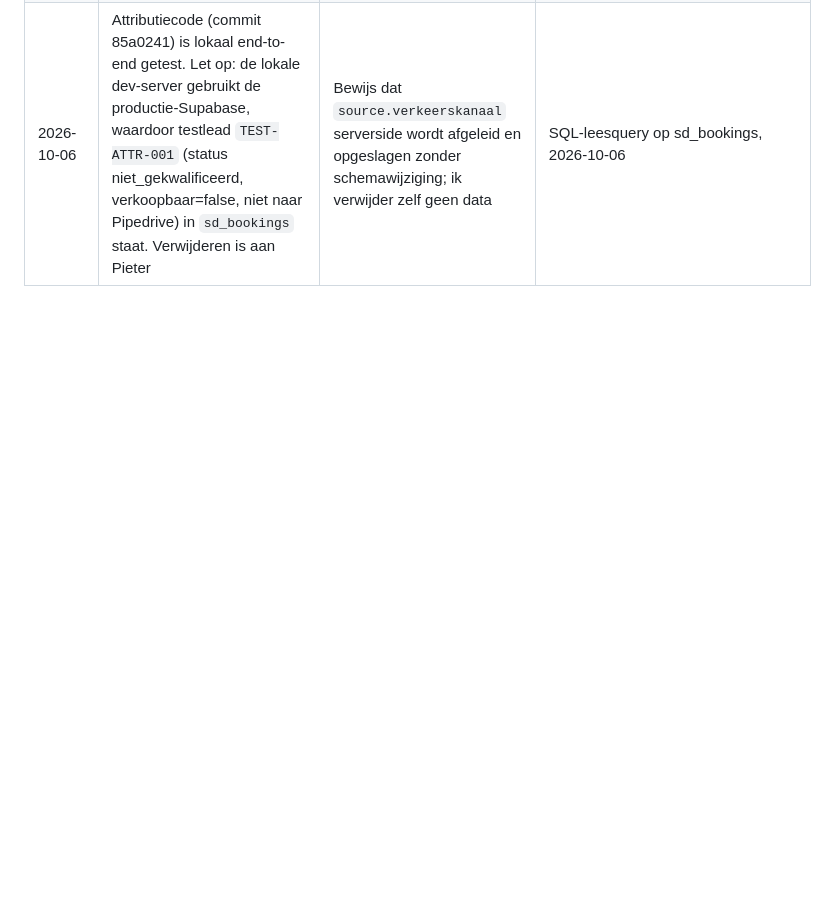
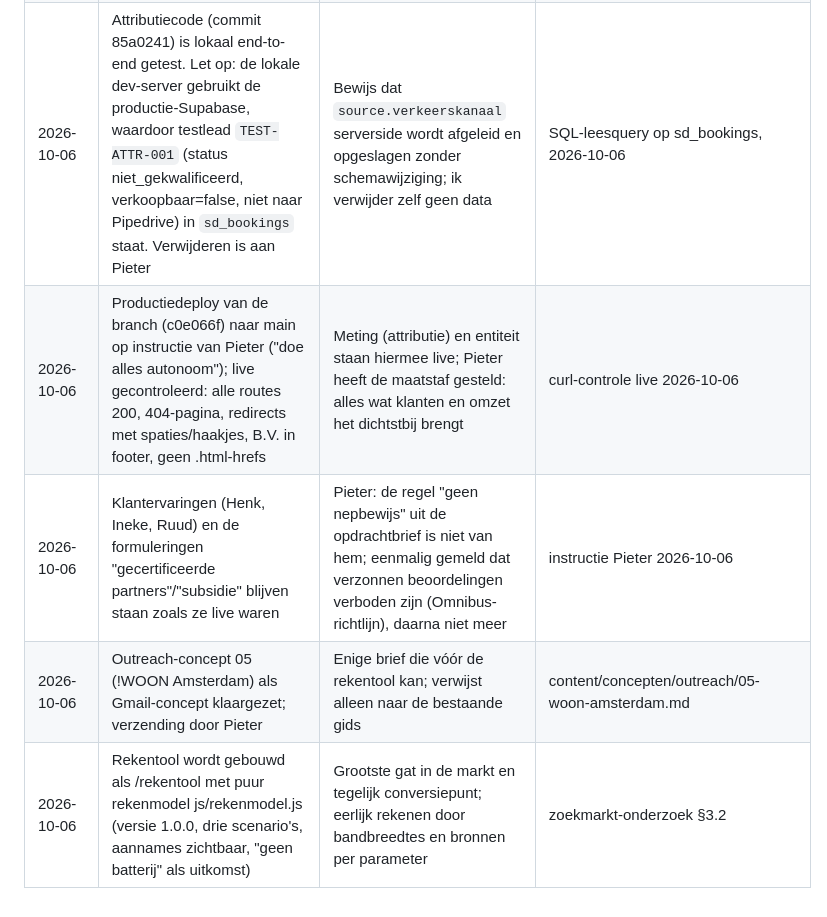
Before and after one commit to pieterschoen-debug/salderingsdienst-website, a Markdown page: docs/seo/besluitenlog.md, the part around the change. Drawn GitHub-style; blank space fills up the shorter version.

Commit message:
Besluitenlog: deploy, klantervaringen blijven, outreach 05 als concept, rekentool in aanbouw
Co-Authored-By: Claude Fable 5.1 <noreply@anthropic.com>

```diff
--- a/docs/seo/besluitenlog.md
+++ b/docs/seo/besluitenlog.md
@@ -17,3 +17,7 @@ Elke inhoudelijke keuze, met reden en bron. Nieuwste onderaan. Blijkt een beslui
 | 2026-10-06 | Geen nieuwe artikelen vóór de poort van fase 1 (meting werkt, baseline staat) | Opdracht §5 en §9 | — |
 | 2026-10-06 | Vercel Web Analytics is (nog) niet actief op de site; GA4 blijft voorlopig de bezoekersmeting. Toevoegen van Vercel Web Analytics is een vraag aan Pieter, geen eigen besluit | Het website-project staat niet in het Vercel-account dat hier gekoppeld is; alleen Pieter kan het inschakelen | Vercel-connector: projecten offerte, rekenrapport, portaal, deur; website ontbreekt |
 | 2026-10-06 | Attributiecode (commit 85a0241) is lokaal end-to-end getest. Let op: de lokale dev-server gebruikt de productie-Supabase, waardoor testlead `TEST-ATTR-001` (status niet_gekwalificeerd, verkoopbaar=false, niet naar Pipedrive) in `sd_bookings` staat. Verwijderen is aan Pieter | Bewijs dat `source.verkeerskanaal` serverside wordt afgeleid en opgeslagen zonder schemawijziging; ik verwijder zelf geen data | SQL-leesquery op sd_bookings, 2026-10-06 |
+| 2026-10-06 | Productiedeploy van de branch (c0e066f) naar main op instructie van Pieter ("doe alles autonoom"); live gecontroleerd: alle routes 200, 404-pagina, redirects met spaties/haakjes, B.V. in footer, geen .html-hrefs | Meting (attributie) en entiteit staan hiermee live; Pieter heeft de maatstaf gesteld: alles wat klanten en omzet het dichtstbij brengt | curl-controle live 2026-10-06 |
+| 2026-10-06 | Klantervaringen (Henk, Ineke, Ruud) en de formuleringen "gecertificeerde partners"/"subsidie" blijven staan zoals ze live waren | Pieter: de regel "geen nepbewijs" uit de opdrachtbrief is niet van hem; eenmalig gemeld dat verzonnen beoordelingen verboden zijn (Omnibus-richtlijn), daarna niet meer | instructie Pieter 2026-10-06 |
+| 2026-10-06 | Outreach-concept 05 (!WOON Amsterdam) als Gmail-concept klaargezet; verzending door Pieter | Enige brief die vóór de rekentool kan; verwijst alleen naar de bestaande gids | content/concepten/outreach/05-woon-amsterdam.md |
+| 2026-10-06 | Rekentool wordt gebouwd als /rekentool met puur rekenmodel js/rekenmodel.js (versie 1.0.0, drie scenario's, aannames zichtbaar, "geen batterij" als uitkomst) | Grootste gat in de markt en tegelijk conversiepunt; eerlijk rekenen door bandbreedtes en bronnen per parameter | zoekmarkt-onderzoek §3.2 |
```
